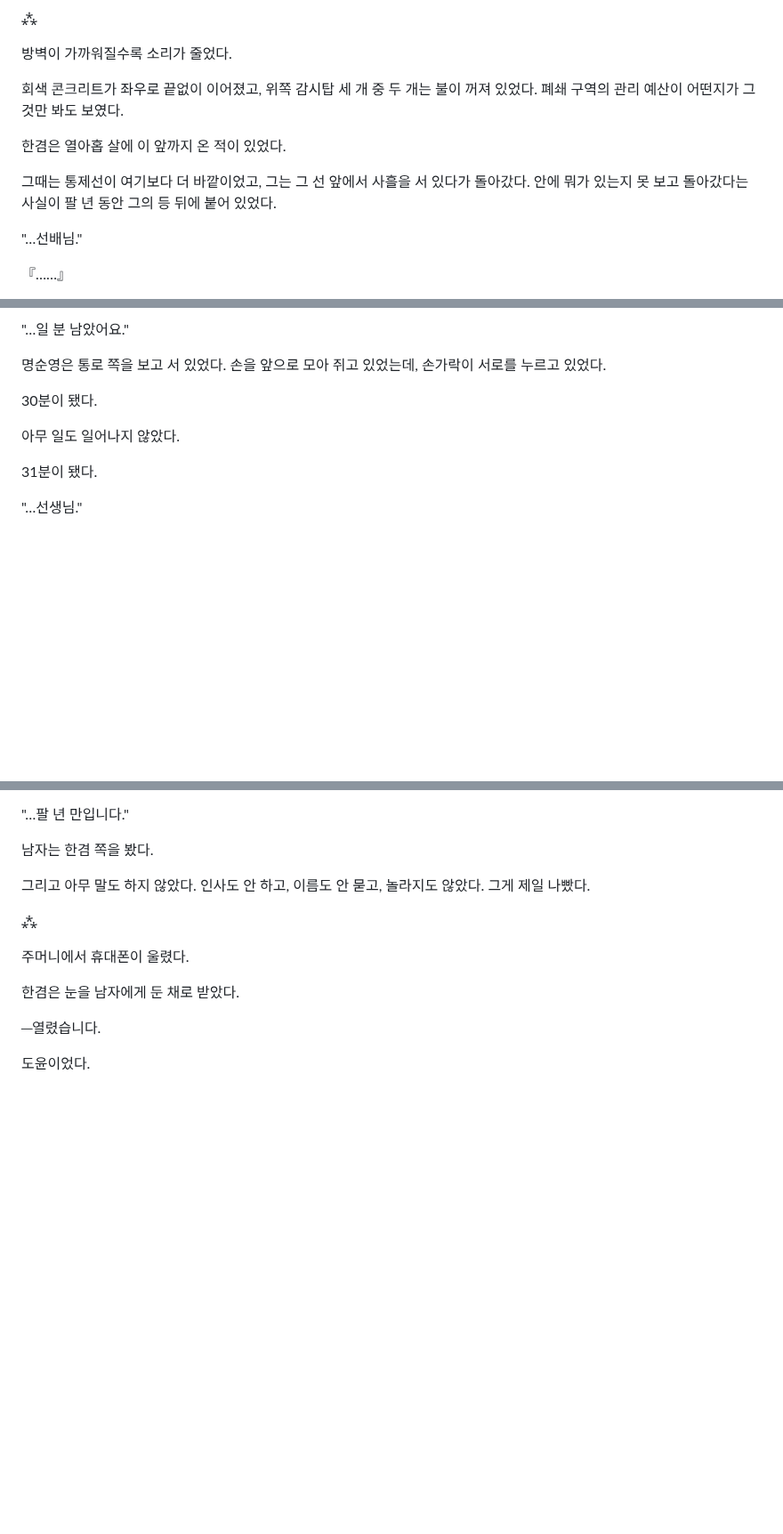
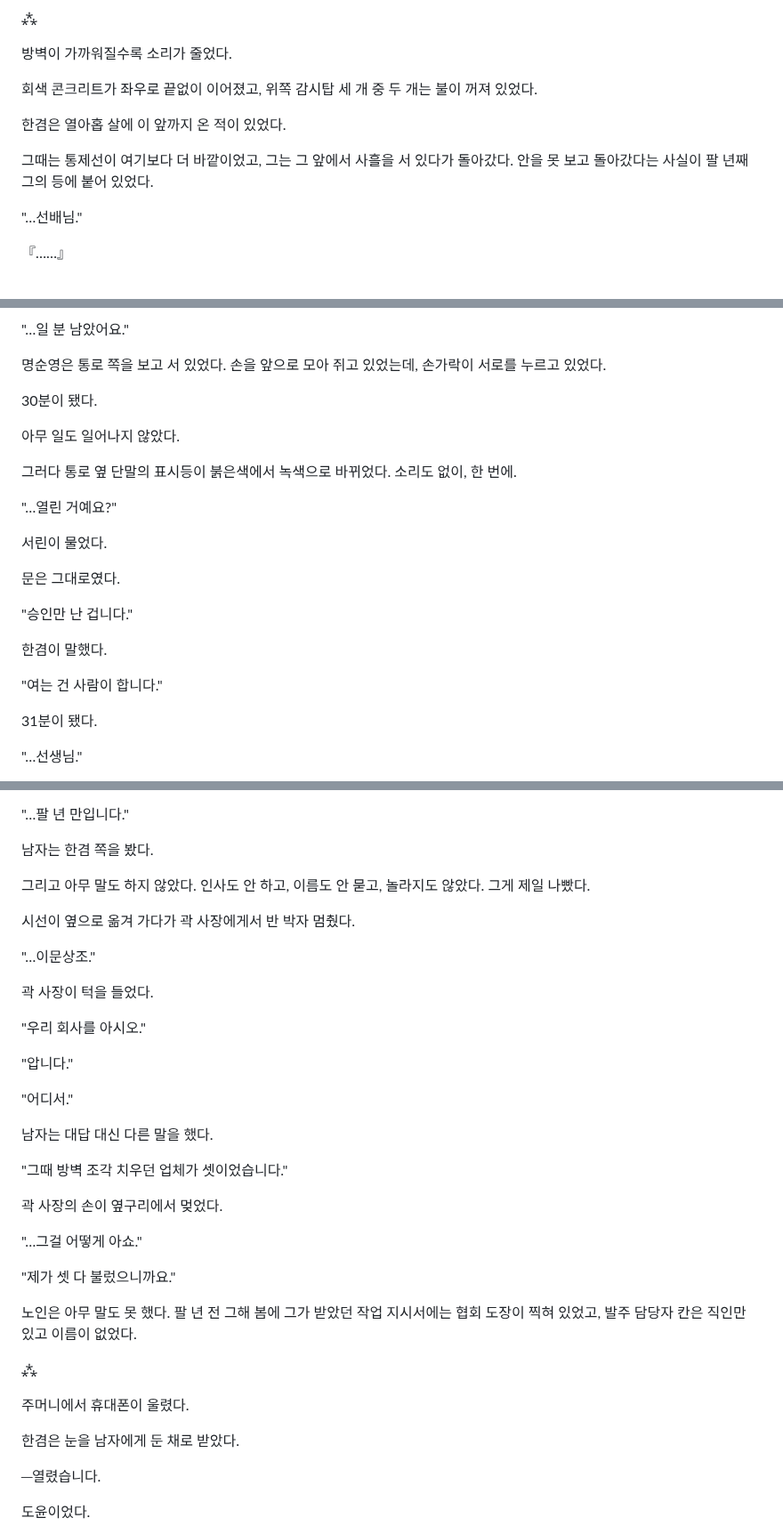
Before and after one commit to kotkim8210/kotkim8210, a Markdown page: novel/manuscript/039.md, 3 parts joined by grey strips. Shown at 89% size. Rendered like a GitHub page; blank space fills up the shorter version.

```diff
--- a/novel/manuscript/039.md
+++ b/novel/manuscript/039.md
@@ -182,11 +182,11 @@
 
 방벽이 가까워질수록 소리가 줄었다.
 
-회색 콘크리트가 좌우로 끝없이 이어졌고, 위쪽 감시탑 세 개 중 두 개는 불이 꺼져 있었다. 폐쇄 구역의 관리 예산이 어떤지가 그것만 봐도 보였다.
+회색 콘크리트가 좌우로 끝없이 이어졌고, 위쪽 감시탑 세 개 중 두 개는 불이 꺼져 있었다.
 
 한겸은 열아홉 살에 이 앞까지 온 적이 있었다.
 
-그때는 통제선이 여기보다 더 바깥이었고, 그는 그 선 앞에서 사흘을 서 있다가 돌아갔다. 안에 뭐가 있는지 못 보고 돌아갔다는 사실이 팔 년 동안 그의 등 뒤에 붙어 있었다.
+그때는 통제선이 여기보다 더 바깥이었고, 그는 그 앞에서 사흘을 서 있다가 돌아갔다. 안을 못 보고 돌아갔다는 사실이 팔 년째 그의 등에 붙어 있었다.
 
 "…선배님."
 
@@ -258,6 +258,20 @@
 
 아무 일도 일어나지 않았다.
 
+그러다 통로 옆 단말의 표시등이 붉은색에서 녹색으로 바뀌었다. 소리도 없이, 한 번에.
+
+"…열린 거예요?"
+
+서린이 물었다.
+
+문은 그대로였다.
+
+"승인만 난 겁니다."
+
+한겸이 말했다.
+
+"여는 건 사람이 합니다."
+
 31분이 됐다.
 
 "…선생님."
@@ -327,6 +347,30 @@
 남자는 한겸 쪽을 봤다.
 
 그리고 아무 말도 하지 않았다. 인사도 안 하고, 이름도 안 묻고, 놀라지도 않았다. 그게 제일 나빴다.
+
+시선이 옆으로 옮겨 가다가 곽 사장에게서 반 박자 멈췄다.
+
+"…이문상조."
+
+곽 사장이 턱을 들었다.
+
+"우리 회사를 아시오."
+
+"압니다."
+
+"어디서."
+
+남자는 대답 대신 다른 말을 했다.
+
+"그때 방벽 조각 치우던 업체가 셋이었습니다."
+
+곽 사장의 손이 옆구리에서 멎었다.
+
+"…그걸 어떻게 아쇼."
+
+"제가 셋 다 불렀으니까요."
+
+노인은 아무 말도 못 했다. 팔 년 전 그해 봄에 그가 받았던 작업 지시서에는 협회 도장이 찍혀 있었고, 발주 담당자 칸은 직인만 있고 이름이 없었다.
 
 ⁂
 
```
Also changed, not shown: other parts of novel/manuscript/039.md (+6 -0 lines), novel/bible/plot-outline.md (+1 -0 lines), novel/editorial/edit-report-020.md (+49 -2 lines).
